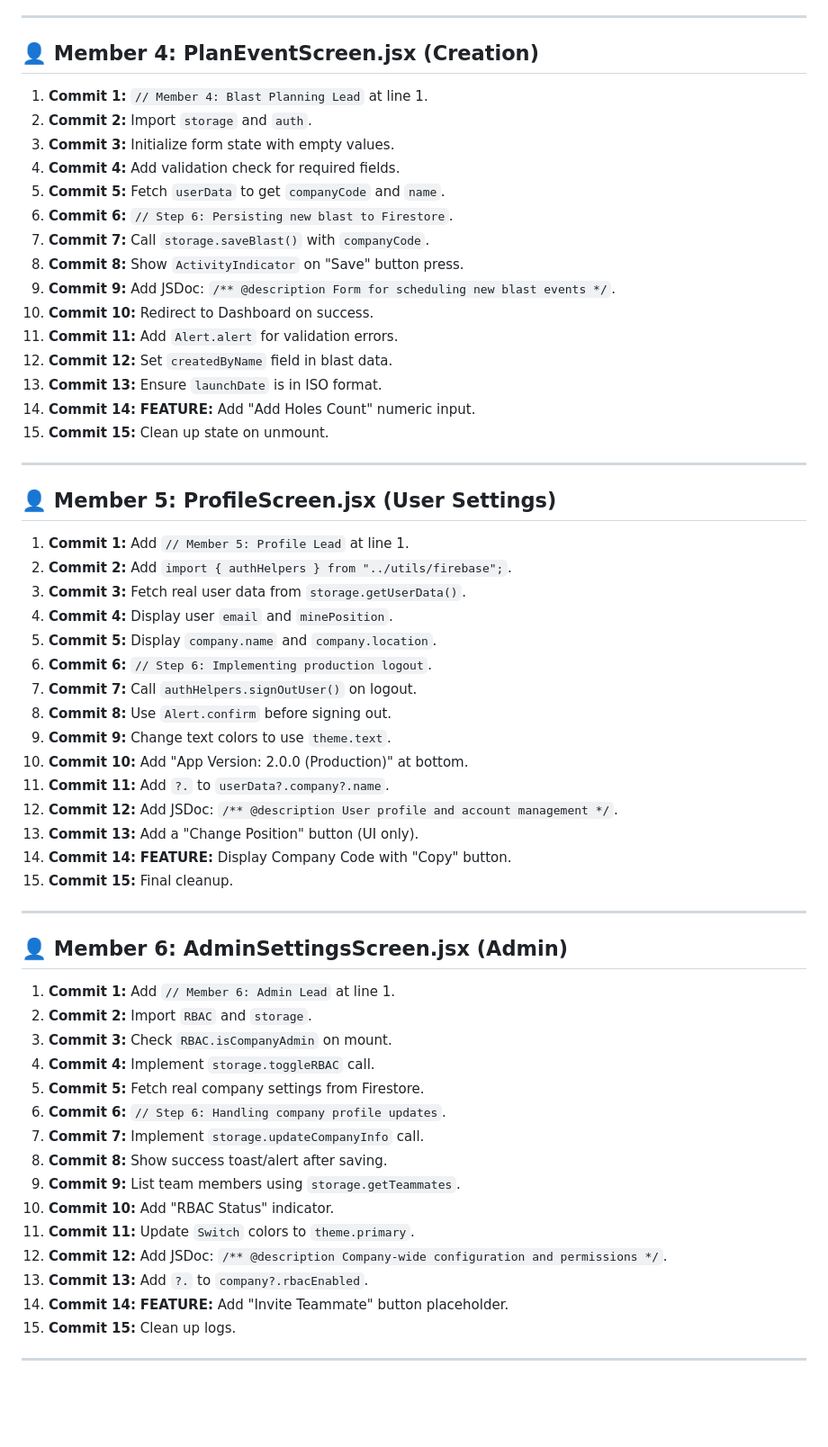
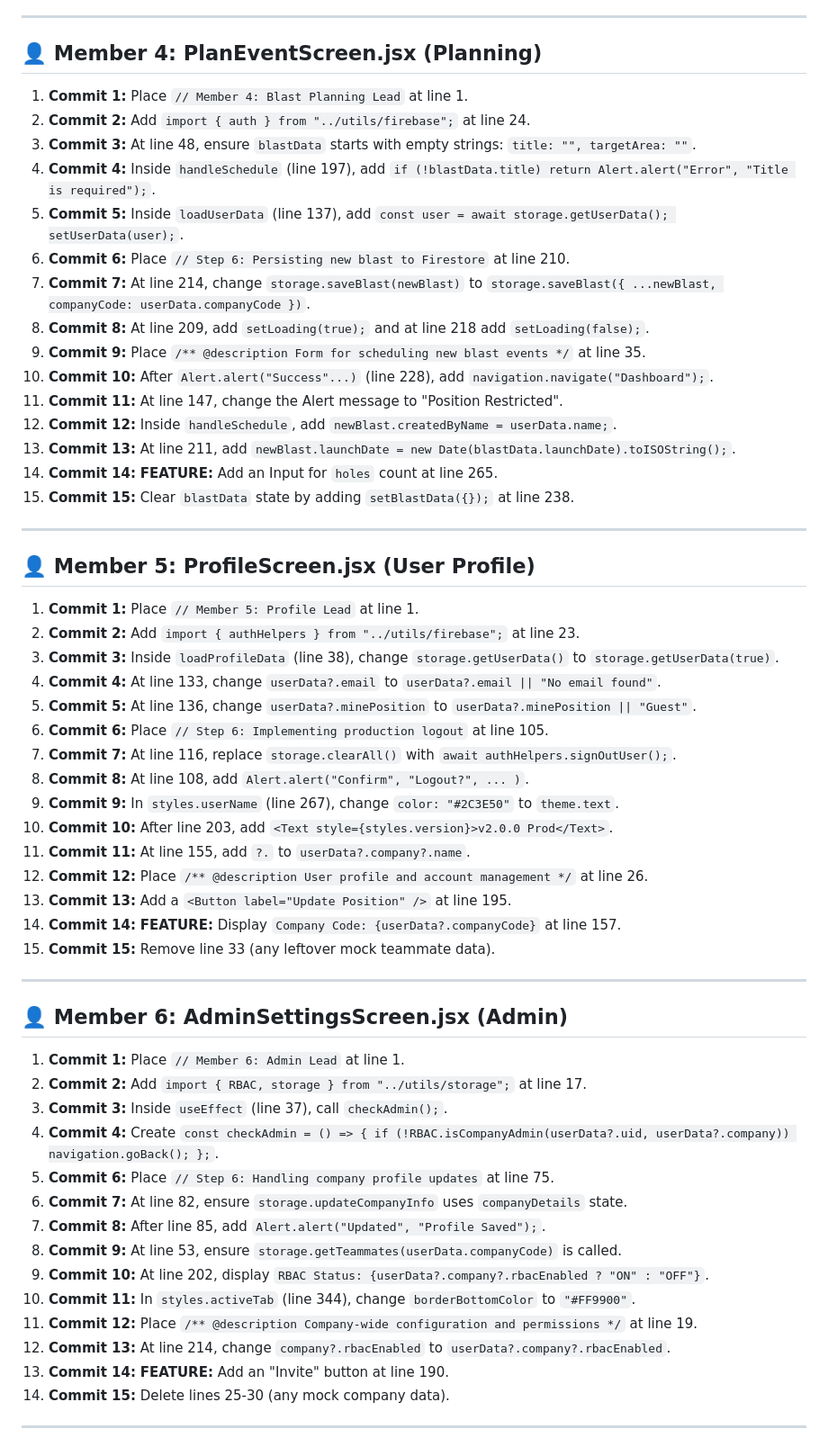
Before and after one commit to lildave66/UNAM-13691CP-GROUP12-BLASTXdcdcsvr, a Markdown page: teamwork.md, the part around one of its changes. Shown at 90% size. Drawn GitHub-style; blank space fills up the shorter version.

```diff
--- a/teamwork.md
+++ b/teamwork.md
@@ -62,60 +62,59 @@
 
 ---
 
-## 👤 Member 4: PlanEventScreen.jsx (Creation)
-1. **Commit 1:** `// Member 4: Blast Planning Lead` at line 1.
-2. **Commit 2:** Import `storage` and `auth`.
-3. **Commit 3:** Initialize form state with empty values.
-4. **Commit 4:** Add validation check for required fields.
-5. **Commit 5:** Fetch `userData` to get `companyCode` and `name`.
-6. **Commit 6:** `// Step 6: Persisting new blast to Firestore`.
-7. **Commit 7:** Call `storage.saveBlast()` with `companyCode`.
-8. **Commit 8:** Show `ActivityIndicator` on "Save" button press.
-9. **Commit 9:** Add JSDoc: `/** @description Form for scheduling new blast events */`.
-10. **Commit 10:** Redirect to Dashboard on success.
-11. **Commit 11:** Add `Alert.alert` for validation errors.
-12. **Commit 12:** Set `createdByName` field in blast data.
-13. **Commit 13:** Ensure `launchDate` is in ISO format.
-14. **Commit 14:** **FEATURE:** Add "Add Holes Count" numeric input.
-15. **Commit 15:** Clean up state on unmount.
+## 👤 Member 4: PlanEventScreen.jsx (Planning)
+1. **Commit 1:** Place `// Member 4: Blast Planning Lead` at line 1.
+2. **Commit 2:** Add `import { auth } from "../utils/firebase";` at line 24.
+3. **Commit 3:** At line 48, ensure `blastData` starts with empty strings: `title: "", targetArea: ""`.
+4. **Commit 4:** Inside `handleSchedule` (line 197), add `if (!blastData.title) return Alert.alert("Error", "Title is required");`.
+5. **Commit 5:** Inside `loadUserData` (line 137), add `const user = await storage.getUserData(); setUserData(user);`.
+6. **Commit 6:** Place `// Step 6: Persisting new blast to Firestore` at line 210.
+7. **Commit 7:** At line 214, change `storage.saveBlast(newBlast)` to `storage.saveBlast({ ...newBlast, companyCode: userData.companyCode })`.
+8. **Commit 8:** At line 209, add `setLoading(true);` and at line 218 add `setLoading(false);`.
+9. **Commit 9:** Place `/** @description Form for scheduling new blast events */` at line 35.
+10. **Commit 10:** After `Alert.alert("Success"...)` (line 228), add `navigation.navigate("Dashboard");`.
+11. **Commit 11:** At line 147, change the Alert message to "Position Restricted".
+12. **Commit 12:** Inside `handleSchedule`, add `newBlast.createdByName = userData.name;`.
+13. **Commit 13:** At line 211, add `newBlast.launchDate = new Date(blastData.launchDate).toISOString();`.
+14. **Commit 14:** **FEATURE:** Add an Input for `holes` count at line 265.
+15. **Commit 15:** Clear `blastData` state by adding `setBlastData({});` at line 238.
 
 ---
 
-## 👤 Member 5: ProfileScreen.jsx (User Settings)
-1. **Commit 1:** Add `// Member 5: Profile Lead` at line 1.
-2. **Commit 2:** Add `import { authHelpers } from "../utils/firebase";`.
-3. **Commit 3:** Fetch real user data from `storage.getUserData()`.
-4. **Commit 4:** Display user `email` and `minePosition`.
-5. **Commit 5:** Display `company.name` and `company.location`.
-6. **Commit 6:** `// Step 6: Implementing production logout`.
-7. **Commit 7:** Call `authHelpers.signOutUser()` on logout.
-8. **Commit 8:** Use `Alert.confirm` before signing out.
-9. **Commit 9:** Change text colors to use `theme.text`.
-10. **Commit 10:** Add "App Version: 2.0.0 (Production)" at bottom.
-11. **Commit 11:** Add `?.` to `userData?.company?.name`.
-12. **Commit 12:** Add JSDoc: `/** @description User profile and account management */`.
-13. **Commit 13:** Add a "Change Position" button (UI only).
-14. **Commit 14:** **FEATURE:** Display Company Code with "Copy" button.
-15. **Commit 15:** Final cleanup.
+## 👤 Member 5: ProfileScreen.jsx (User Profile)
+1. **Commit 1:** Place `// Member 5: Profile Lead` at line 1.
+2. **Commit 2:** Add `import { authHelpers } from "../utils/firebase";` at line 23.
+3. **Commit 3:** Inside `loadProfileData` (line 38), change `storage.getUserData()` to `storage.getUserData(true)`.
+4. **Commit 4:** At line 133, change `userData?.email` to `userData?.email || "No email found"`.
+5. **Commit 5:** At line 136, change `userData?.minePosition` to `userData?.minePosition || "Guest"`.
+6. **Commit 6:** Place `// Step 6: Implementing production logout` at line 105.
+7. **Commit 7:** At line 116, replace `storage.clearAll()` with `await authHelpers.signOutUser();`.
+8. **Commit 8:** At line 108, add `Alert.alert("Confirm", "Logout?", ... )`.
+9. **Commit 9:** In `styles.userName` (line 267), change `color: "#2C3E50"` to `theme.text`.
+10. **Commit 10:** After line 203, add `<Text style={styles.version}>v2.0.0 Prod</Text>`.
+11. **Commit 11:** At line 155, add `?.` to `userData?.company?.name`.
+12. **Commit 12:** Place `/** @description User profile and account management */` at line 26.
+13. **Commit 13:** Add a `<Button label="Update Position" />` at line 195.
+14. **Commit 14:** **FEATURE:** Display `Company Code: {userData?.companyCode}` at line 157.
+15. **Commit 15:** Remove line 33 (any leftover mock teammate data).
 
 ---
 
 ## 👤 Member 6: AdminSettingsScreen.jsx (Admin)
-1. **Commit 1:** Add `// Member 6: Admin Lead` at line 1.
-2. **Commit 2:** Import `RBAC` and `storage`.
-3. **Commit 3:** Check `RBAC.isCompanyAdmin` on mount.
-4. **Commit 4:** Implement `storage.toggleRBAC` call.
-5. **Commit 5:** Fetch real company settings from Firestore.
-6. **Commit 6:** `// Step 6: Handling company profile updates`.
-7. **Commit 7:** Implement `storage.updateCompanyInfo` call.
-8. **Commit 8:** Show success toast/alert after saving.
-9. **Commit 9:** List team members using `storage.getTeammates`.
-10. **Commit 10:** Add "RBAC Status" indicator.
-11. **Commit 11:** Update `Switch` colors to `theme.primary`.
-12. **Commit 12:** Add JSDoc: `/** @description Company-wide configuration and permissions */`.
-13. **Commit 13:** Add `?.` to `company?.rbacEnabled`.
-14. **Commit 14:** **FEATURE:** Add "Invite Teammate" button placeholder.
-15. **Commit 15:** Clean up logs.
+1. **Commit 1:** Place `// Member 6: Admin Lead` at line 1.
+2. **Commit 2:** Add `import { RBAC, storage } from "../utils/storage";` at line 17.
+3. **Commit 3:** Inside `useEffect` (line 37), call `checkAdmin();`.
+4. **Commit 4:** Create `const checkAdmin = () => { if (!RBAC.isCompanyAdmin(userData?.uid, userData?.company)) navigation.goBack(); };`.
+5. **Commit 6:** Place `// Step 6: Handling company profile updates` at line 75.
+6. **Commit 7:** At line 82, ensure `storage.updateCompanyInfo` uses `companyDetails` state.
+7. **Commit 8:** After line 85, add `Alert.alert("Updated", "Profile Saved");`.
+8. **Commit 9:** At line 53, ensure `storage.getTeammates(userData.companyCode)` is called.
+9. **Commit 10:** At line 202, display `RBAC Status: {userData?.company?.rbacEnabled ? "ON" : "OFF"}`.
+10. **Commit 11:** In `styles.activeTab` (line 344), change `borderBottomColor` to `"#FF9900"`.
+11. **Commit 12:** Place `/** @description Company-wide configuration and permissions */` at line 19.
+12. **Commit 13:** At line 214, change `company?.rbacEnabled` to `userData?.company?.rbacEnabled`.
+14. **Commit 14:** **FEATURE:** Add an "Invite" button at line 190.
+15. **Commit 15:** Delete lines 25-30 (any mock company data).
 
 ---
 
```
Also changed, not shown: other parts of teamwork.md (+182 -186 lines).
